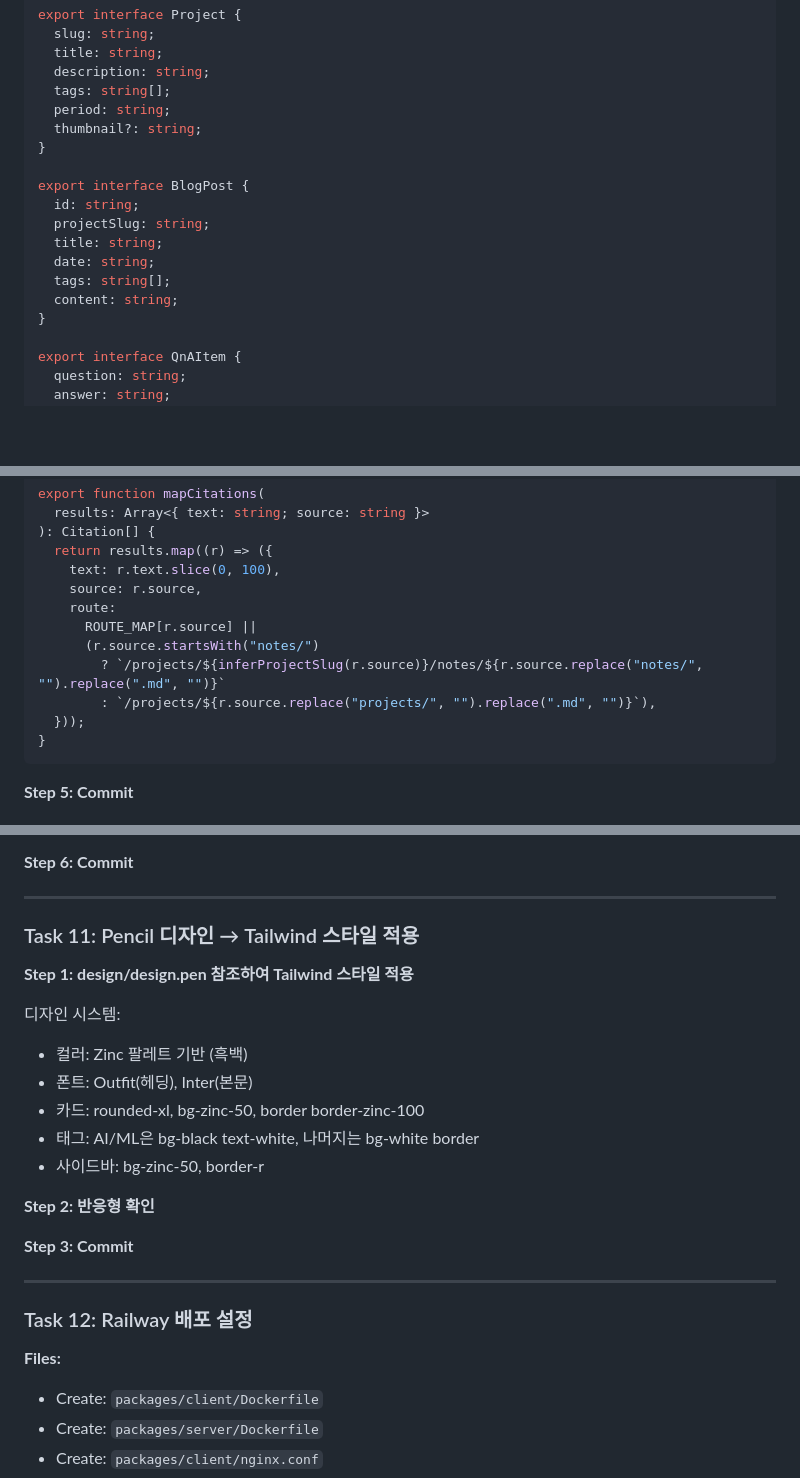
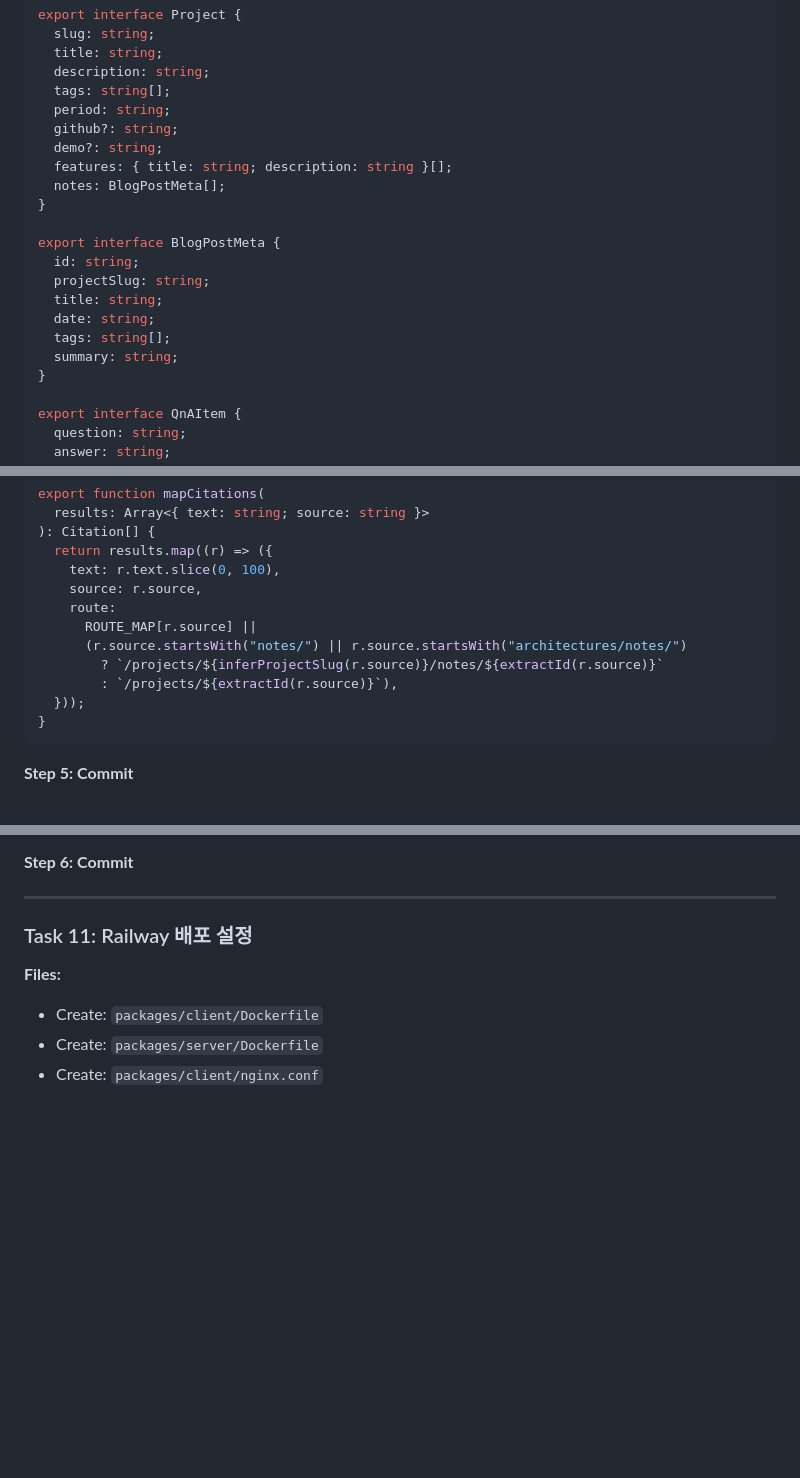
Before and after one commit to genie49/genie-cv, a Markdown page: docs/plans/2026-03-05-genie-cv-implementation.md, 3 parts joined by grey strips. Rendered like a GitHub page; blank space fills up the shorter version.

````diff
--- a/docs/plans/2026-03-05-genie-cv-implementation.md
+++ b/docs/plans/2026-03-05-genie-cv-implementation.md
@@ -115,16 +115,19 @@ export interface Project {
   description: string;
   tags: string[];
   period: string;
-  thumbnail?: string;
+  github?: string;
+  demo?: string;
+  features: { title: string; description: string }[];
+  notes: BlogPostMeta[];
 }
 
-export interface BlogPost {
+export interface BlogPostMeta {
   id: string;
   projectSlug: string;
   title: string;
   date: string;
   tags: string[];
-  content: string;
+  summary: string;
 }
 
 export interface QnAItem {
@@ -494,9 +510,9 @@ export function mapCitations(
     source: r.source,
     route:
       ROUTE_MAP[r.source] ||
-      (r.source.startsWith("notes/")
-        ? `/projects/${inferProjectSlug(r.source)}/notes/${r.source.replace("notes/", "").replace(".md", "")}`
-        : `/projects/${r.source.replace("projects/", "").replace(".md", "")}`),
+      (r.source.startsWith("notes/") || r.source.startsWith("architectures/notes/")
+        ? `/projects/${inferProjectSlug(r.source)}/notes/${extractId(r.source)}`
+        : `/projects/${extractId(r.source)}`),
   }));
 }
 ```
@@ -627,24 +643,7 @@ Expected: 각 파일별 청크 수 출력, LanceDB 저장 완료 메시지
 
 ---
 
-### Task 11: Pencil 디자인 → Tailwind 스타일 적용
-
-**Step 1: design/design.pen 참조하여 Tailwind 스타일 적용**
-
-디자인 시스템:
-- 컬러: Zinc 팔레트 기반 (흑백)
-- 폰트: Outfit(헤딩), Inter(본문)
-- 카드: rounded-xl, bg-zinc-50, border border-zinc-100
-- 태그: AI/ML은 bg-black text-white, 나머지는 bg-white border
-- 사이드바: bg-zinc-50, border-r
-
-**Step 2: 반응형 확인**
-
-**Step 3: Commit**
-
----
-
-### Task 12: Railway 배포 설정
+### Task 11: Railway 배포 설정
 
 **Files:**
 - Create: `packages/client/Dockerfile`
````
Also changed, not shown: other parts of docs/plans/2026-03-05-genie-cv-implementation.md (+16 -4 lines), docs/plans/2026-03-05-genie-cv-design.md (+7 -1 lines).
